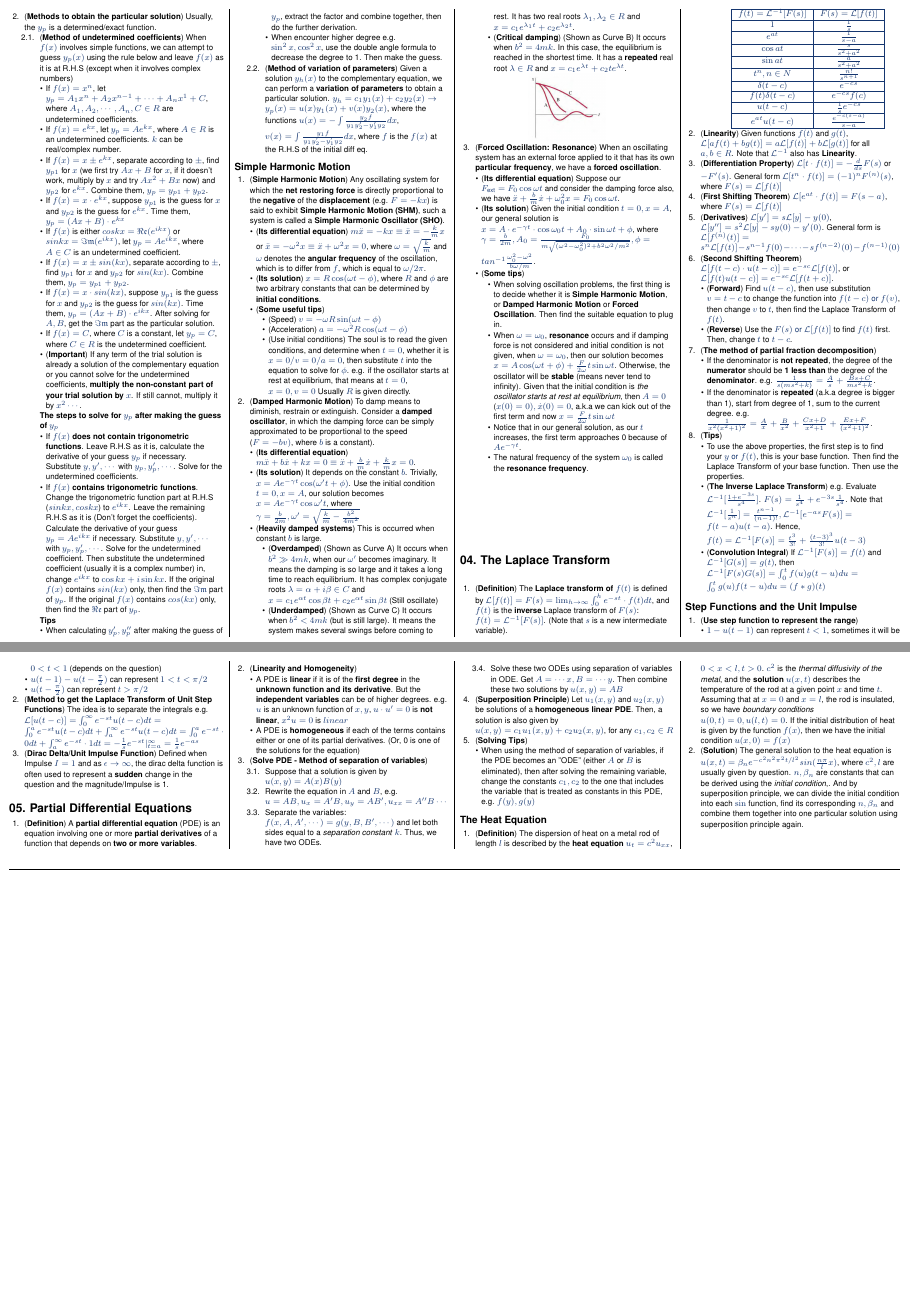
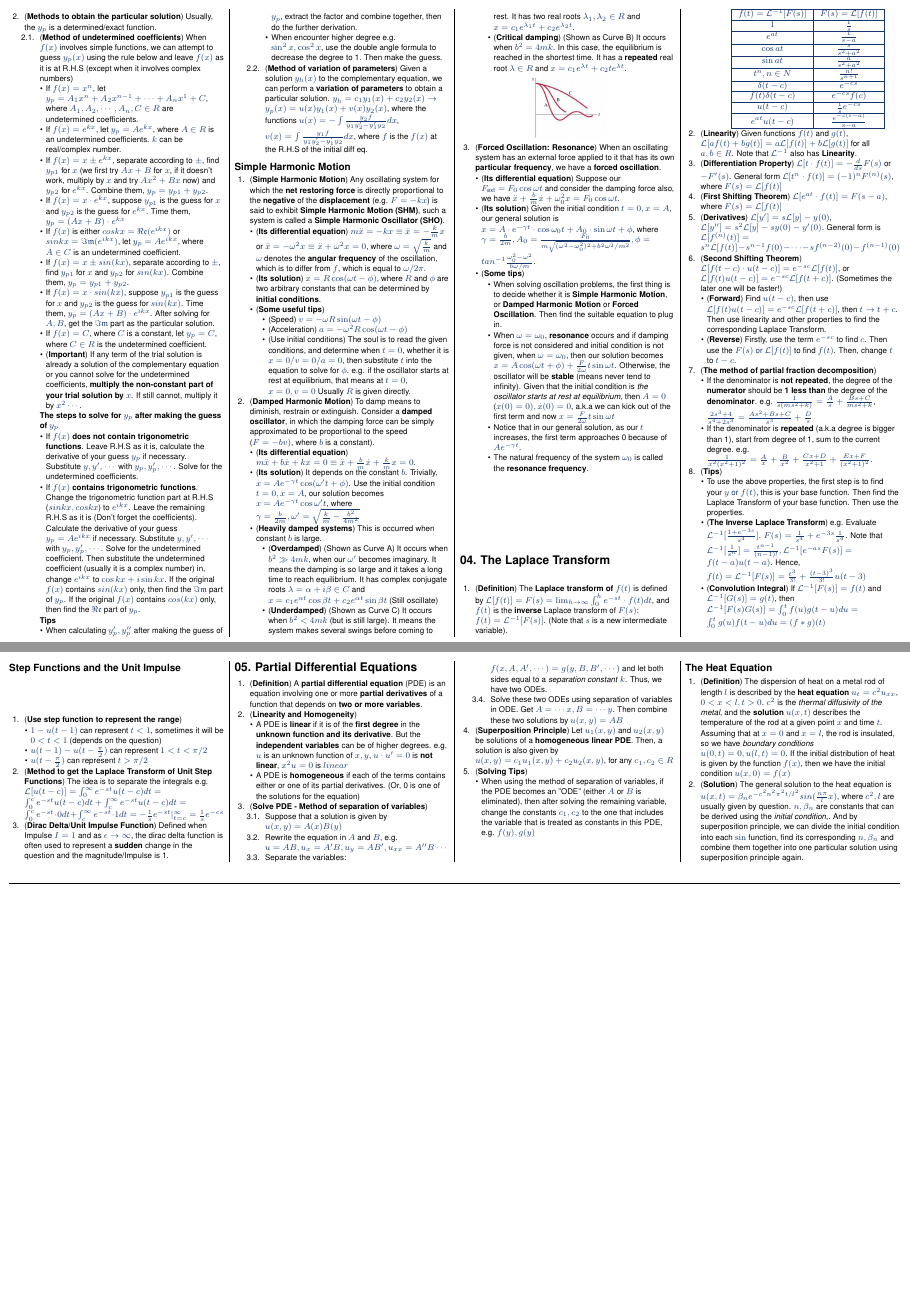
Before and after one commit to mendax1234/MA1512-Cheatsheet, a LaTeX document (detailed-version.tex): pages 2 and 3 of 3, joined at a grey line. Compiled offline with pdfLaTeX.

Commit message:
Add first half of Chapter 4

```diff
--- a/detailed-version.tex
+++ b/detailed-version.tex
@@ -322,14 +322,14 @@ In this part, we mainly focus on how to solve \textbf{homogeneous} linear differ
     \item (\textbf{Differentiation Property}) $\mathcal{L}[t\cdot f(t)]=-\frac{d}{ds}F(s)$ or $-F'(s)$. General form $\mathcal{L}[t^n\cdot f(t)]=(-1)^nF^{(n)}(s)$, where $F(s)=\mathcal{L}[f(t)]$
     \item (\textbf{First Shifting Theorem}) $\mathcal{L}[e^{at}\cdot f(t)]=F(s-a)$, where $F(s)=\mathcal{L}[f(t)]$
     \item (\textbf{Derivatives}) $\mathcal{L}[y']=s\mathcal{L}[y]-y(0)$, $\mathcal{L}[y'']=s^2\mathcal{L}[y]-sy(0)-y'(0)$. General form is $\mathcal{L}[f^{(n)}(t)]=s^n\mathcal{L}[f(t)]-s^{n-1}f(0)-\cdots-sf^{(n-2)}(0)-f^{(n-1)}(0)$
-        \item (\textbf{Second Shifting Theorem}) $\mathcal{L}[f(t-c)\cdot u(t-c)]=e^{-sc}\mathcal{L}[f(t)]$, or $\mathcal{L}[f(t)u(t-c)]=e^{-sc}\mathcal{L}[f(t+c)]$.
+        \item (\textbf{Second Shifting Theorem}) $\mathcal{L}[f(t-c)\cdot u(t-c)]=e^{-sc}\mathcal{L}[f(t)]$, or $\mathcal{L}[f(t)u(t-c)]=e^{-sc}\mathcal{L}[f(t+c)]$. (Sometimes the later one will be faster!)
     \begin{itemize}
-        \item (\textbf{Forward}) Find $u(t-c)$, then use substitution $v=t-c$ to change the function into $f(t-c)\text{ or }f(v)$, then change $v$ to $t$, then find the Laplace Transform of $f(t)$.
-        \item (\textbf{Reverse}) Use the $F(s) \text{ or } \mathcal{L}[f(t)]$ to find $f(t)$ first. Then, change $t$ to $t-c$.
+        \item (\textbf{Forward}) Find $u(t-c)$, then use $\mathcal{L}[f(t)u(t-c)]=e^{-sc}\mathcal{L}[f(t+c)]$, then $t\rightarrow t+c$. Then use linearity and other properties to find the corresponding Laplace Transform.
+        \item (\textbf{Reverse}) Firstly, use the term $e^{-sc}$ to find $c$. Then use the $F(s) \text{ or } \mathcal{L}[f(t)]$ to find $f(t)$. Then, change $t$ to $t-c$.
     \end{itemize}
     \item (\textbf{The method of partial fraction decomposition})
     \begin{itemize}
-        \item If the denominator is \textbf{not repeated}, the degree of the \textbf{numerator} should be \textbf{1 less than} the degree of the \textbf{denominator}. e.g. $\frac{1}{s(ms^2+k)}=\frac{A}{s}+\frac{Bs+C}{ms^2+k}$.
+        \item If the denominator is \textbf{not repeated}, the degree of the \textbf{numerator} should be \textbf{1 less than} the degree of the \textbf{denominator}. e.g. $\frac{1}{s(ms^2+k)}=\frac{A}{s}+\frac{Bs+C}{ms^2+k}$, $\frac{2s^3+4}{s^4+2s^3}=\frac{As^2+Bs+C}{s^3}+\frac{D}{s}$
         \item If the denominator is \textbf{repeated} (a.k.a degree is bigger than 1), start from degree of 1, sum to the current degree. e.g. $\frac{1}{x^2(x^2+1)^2}=\frac{A}{x}+\frac{B}{x^2}+\frac{Cx+D}{x^2+1}+\frac{Ex+F}{(x^2+1)^2}$.
     \end{itemize}
     \item (\textbf{Tips})
@@ -348,7 +348,7 @@ In this part, we mainly focus on how to solve \textbf{homogeneous} linear differ
         \item $u(t-\frac{\pi}{2})$ can represent $t>\pi/2$
     \end{itemize}
     \item (\textbf{Method to get the Laplace Transform of Unit Step Functions}) The idea is to separate the integrals
-    e.g. $\mathcal{L}[u(t-c)]=\int_0^\infty e^{-st}u(t-c)dt=\int_0^ae^{-st}u(t-c)dt+\int_a^\infty e^{-st}u(t-c)dt=\int_0^ae^{-st}\cdot0dt+\int_a^\infty e^{-st}\cdot1dt=-\frac{1}{s}e^{-st}|_{t=a}^\infty=\frac{1}{s}e^{-as}$
+    e.g. $\mathcal{L}[u(t-c)]=\int_0^\infty e^{-st}u(t-c)dt=\int_0^ce^{-st}u(t-c)dt+\int_c^\infty e^{-st}u(t-c)dt=\int_0^ce^{-st}\cdot0dt+\int_c^\infty e^{-st}\cdot1dt=-\frac{1}{s}e^{-st}|_{t=c}^\infty=\frac{1}{s}e^{-cs}$
     \item (\textbf{Dirac Delta/Unit Impulse Function}) Defined when Impulse $I=1$ and as $\epsilon\to\infty$, the dirac delta function is often used to represent a \textbf{sudden} change in the question and the magnitude/Impulse is 1.
 \end{enumerate}
 
```
